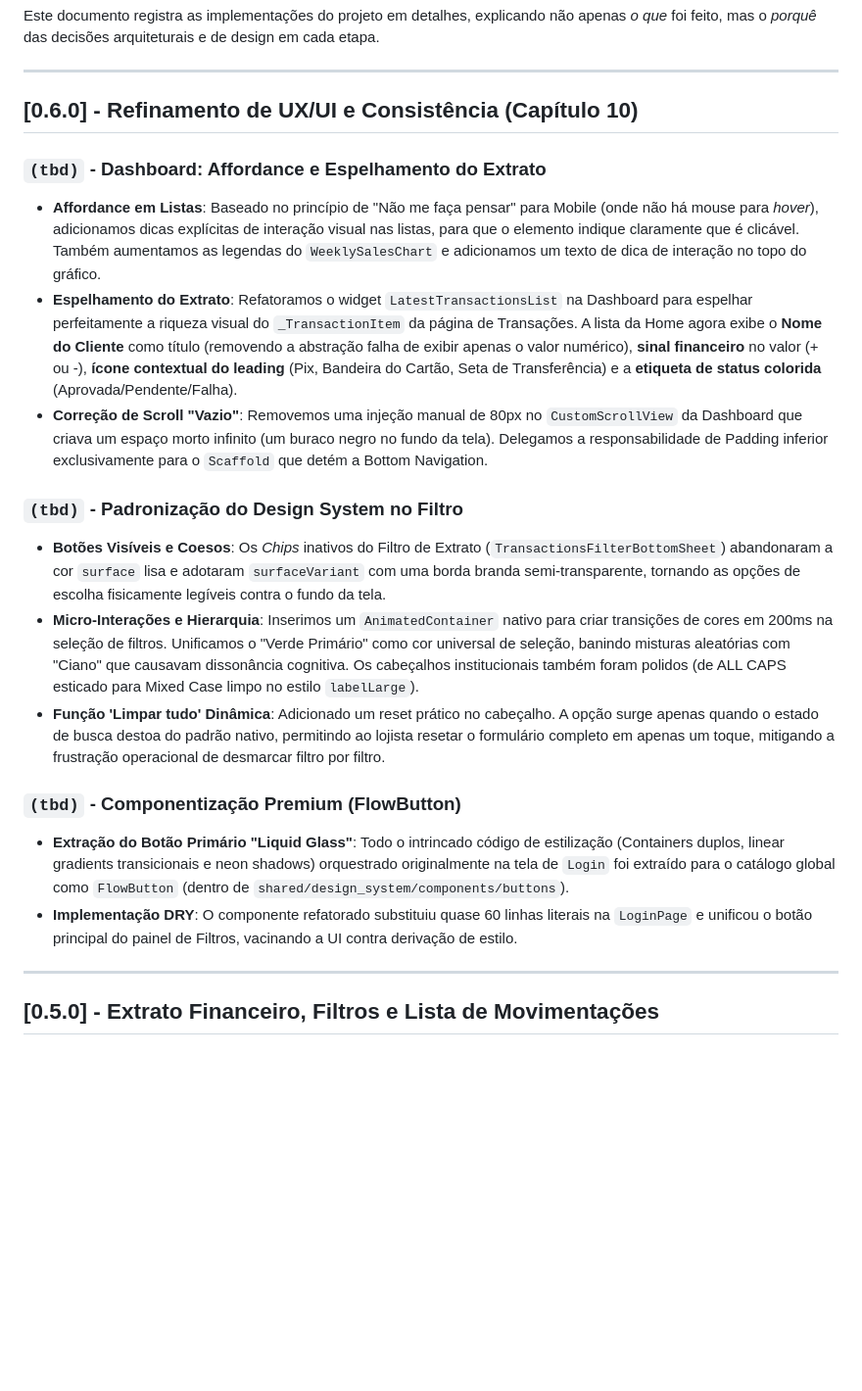
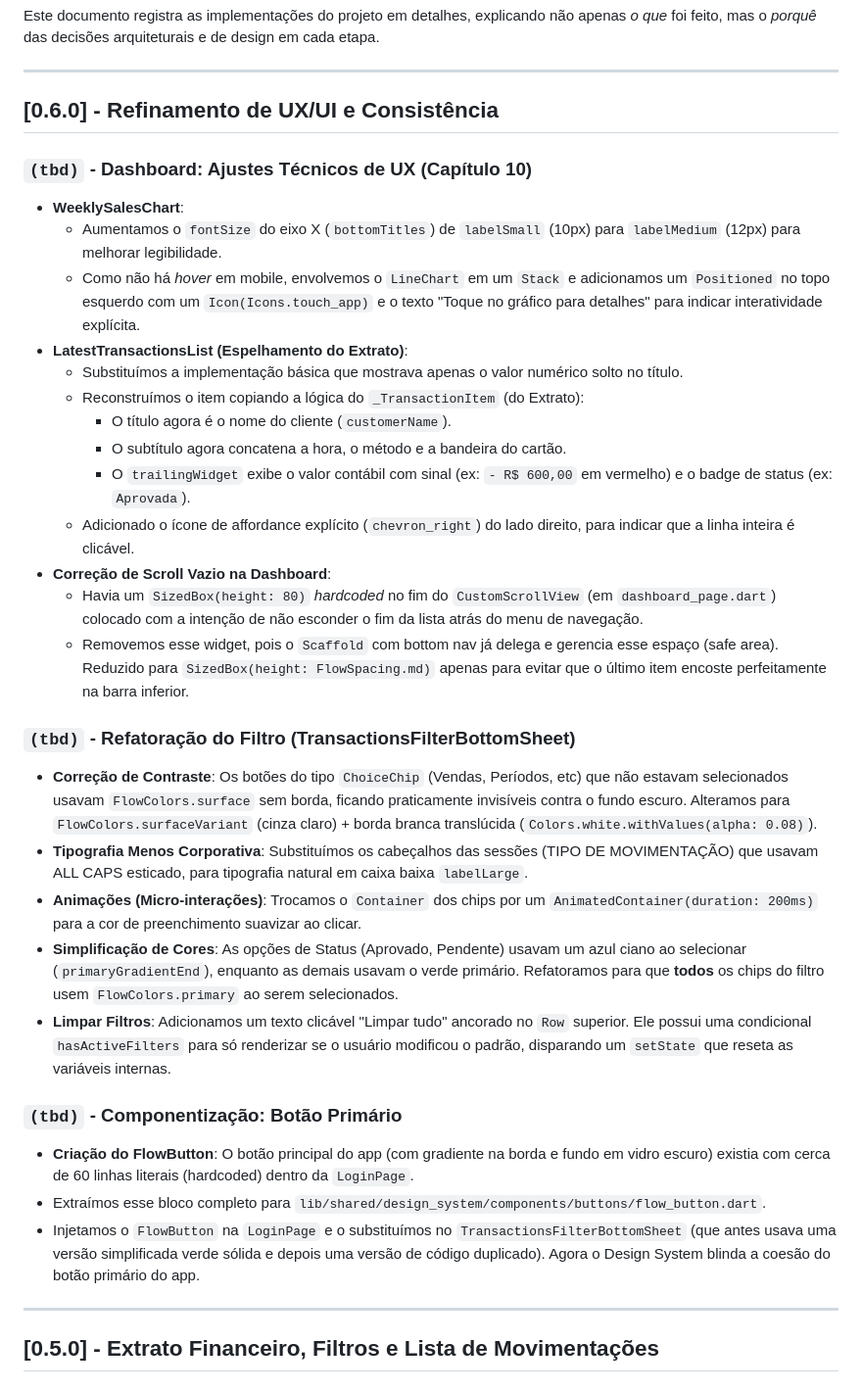
Before and after one commit to rotciWictor/flowpay, a Markdown page: CHANGELOG.md, the part around the change. Shown at 98% size. Rendered like a GitHub page; blank space fills up the shorter version.

Commit message:
docs: detalhando tecnicamente as mudancas no changelog

```diff
--- a/CHANGELOG.md
+++ b/CHANGELOG.md
@@ -4,21 +4,34 @@ Este documento registra as implementações do projeto em detalhes, explicando n
 
 ---
 
-## [0.6.0] - Refinamento de UX/UI e Consistência (Capítulo 10)
+## [0.6.0] - Refinamento de UX/UI e Consistência
 
-### `(tbd)` - Dashboard: Affordance e Espelhamento do Extrato
-- **Affordance em Listas**: Baseado no princípio de "Não me faça pensar" para Mobile (onde não há mouse para *hover*), adicionamos dicas explícitas de interação visual nas listas, para que o elemento indique claramente que é clicável. Também aumentamos as legendas do `WeeklySalesChart` e adicionamos um texto de dica de interação no topo do gráfico.
-- **Espelhamento do Extrato**: Refatoramos o widget `LatestTransactionsList` na Dashboard para espelhar perfeitamente a riqueza visual do `_TransactionItem` da página de Transações. A lista da Home agora exibe o **Nome do Cliente** como título (removendo a abstração falha de exibir apenas o valor numérico), **sinal financeiro** no valor (+ ou -), **ícone contextual do leading** (Pix, Bandeira do Cartão, Seta de Transferência) e a **etiqueta de status colorida** (Aprovada/Pendente/Falha).
-- **Correção de Scroll "Vazio"**: Removemos uma injeção manual de 80px no `CustomScrollView` da Dashboard que criava um espaço morto infinito (um buraco negro no fundo da tela). Delegamos a responsabilidade de Padding inferior exclusivamente para o `Scaffold` que detém a Bottom Navigation.
+### `(tbd)` - Dashboard: Ajustes Técnicos de UX (Capítulo 10)
+- **WeeklySalesChart**:
+  - Aumentamos o `fontSize` do eixo X (`bottomTitles`) de `labelSmall` (10px) para `labelMedium` (12px) para melhorar legibilidade.
+  - Como não há *hover* em mobile, envolvemos o `LineChart` em um `Stack` e adicionamos um `Positioned` no topo esquerdo com um `Icon(Icons.touch_app)` e o texto "Toque no gráfico para detalhes" para indicar interatividade explícita.
+- **LatestTransactionsList (Espelhamento do Extrato)**:
+  - Substituímos a implementação básica que mostrava apenas o valor numérico solto no título.
+  - Reconstruímos o item copiando a lógica do `_TransactionItem` (do Extrato):
+    - O título agora é o nome do cliente (`customerName`).
+    - O subtítulo agora concatena a hora, o método e a bandeira do cartão.
+    - O `trailingWidget` exibe o valor contábil com sinal (ex: `- R$ 600,00` em vermelho) e o badge de status (ex: `Aprovada`).
+  - Adicionado o ícone de affordance explícito (`chevron_right`) do lado direito, para indicar que a linha inteira é clicável.
+- **Correção de Scroll Vazio na Dashboard**:
+  - Havia um `SizedBox(height: 80)` *hardcoded* no fim do `CustomScrollView` (em `dashboard_page.dart`) colocado com a intenção de não esconder o fim da lista atrás do menu de navegação.
+  - Removemos esse widget, pois o `Scaffold` com bottom nav já delega e gerencia esse espaço (safe area). Reduzido para `SizedBox(height: FlowSpacing.md)` apenas para evitar que o último item encoste perfeitamente na barra inferior.
 
-### `(tbd)` - Padronização do Design System no Filtro
-- **Botões Visíveis e Coesos**: Os *Chips* inativos do Filtro de Extrato (`TransactionsFilterBottomSheet`) abandonaram a cor `surface` lisa e adotaram `surfaceVariant` com uma borda branda semi-transparente, tornando as opções de escolha fisicamente legíveis contra o fundo da tela.
-- **Micro-Interações e Hierarquia**: Inserimos um `AnimatedContainer` nativo para criar transições de cores em 200ms na seleção de filtros. Unificamos o "Verde Primário" como cor universal de seleção, banindo misturas aleatórias com "Ciano" que causavam dissonância cognitiva. Os cabeçalhos institucionais também foram polidos (de ALL CAPS esticado para Mixed Case limpo no estilo `labelLarge`).
-- **Função 'Limpar tudo' Dinâmica**: Adicionado um reset prático no cabeçalho. A opção surge apenas quando o estado de busca destoa do padrão nativo, permitindo ao lojista resetar o formulário completo em apenas um toque, mitigando a frustração operacional de desmarcar filtro por filtro.
+### `(tbd)` - Refatoração do Filtro (TransactionsFilterBottomSheet)
+- **Correção de Contraste**: Os botões do tipo `ChoiceChip` (Vendas, Períodos, etc) que não estavam selecionados usavam `FlowColors.surface` sem borda, ficando praticamente invisíveis contra o fundo escuro. Alteramos para `FlowColors.surfaceVariant` (cinza claro) + borda branca translúcida (`Colors.white.withValues(alpha: 0.08)`).
+- **Tipografia Menos Corporativa**: Substituímos os cabeçalhos das sessões (TIPO DE MOVIMENTAÇÃO) que usavam ALL CAPS esticado, para tipografia natural em caixa baixa `labelLarge`.
+- **Animações (Micro-interações)**: Trocamos o `Container` dos chips por um `AnimatedContainer(duration: 200ms)` para a cor de preenchimento suavizar ao clicar.
+- **Simplificação de Cores**: As opções de Status (Aprovado, Pendente) usavam um azul ciano ao selecionar (`primaryGradientEnd`), enquanto as demais usavam o verde primário. Refatoramos para que **todos** os chips do filtro usem `FlowColors.primary` ao serem selecionados.
+- **Limpar Filtros**: Adicionamos um texto clicável "Limpar tudo" ancorado no `Row` superior. Ele possui uma condicional `hasActiveFilters` para só renderizar se o usuário modificou o padrão, disparando um `setState` que reseta as variáveis internas.
 
-### `(tbd)` - Componentização Premium (FlowButton)
-- **Extração do Botão Primário "Liquid Glass"**: Todo o intrincado código de estilização (Containers duplos, linear gradients transicionais e neon shadows) orquestrado originalmente na tela de `Login` foi extraído para o catálogo global como `FlowButton` (dentro de `shared/design_system/components/buttons`).
-- **Implementação DRY**: O componente refatorado substituiu quase 60 linhas literais na `LoginPage` e unificou o botão principal do painel de Filtros, vacinando a UI contra derivação de estilo.
+### `(tbd)` - Componentização: Botão Primário
+- **Criação do FlowButton**: O botão principal do app (com gradiente na borda e fundo em vidro escuro) existia com cerca de 60 linhas literais (hardcoded) dentro da `LoginPage`.
+- Extraímos esse bloco completo para `lib/shared/design_system/components/buttons/flow_button.dart`.
+- Injetamos o `FlowButton` na `LoginPage` e o substituímos no `TransactionsFilterBottomSheet` (que antes usava uma versão simplificada verde sólida e depois uma versão de código duplicado). Agora o Design System blinda a coesão do botão primário do app.
 
 ---
 
```
Also changed, not shown: docs/roadmap_macro.md (+6 -5 lines).
